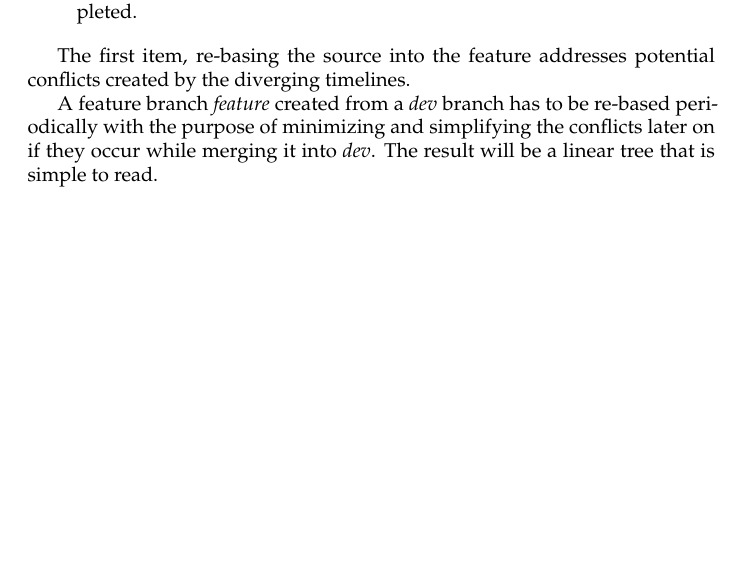
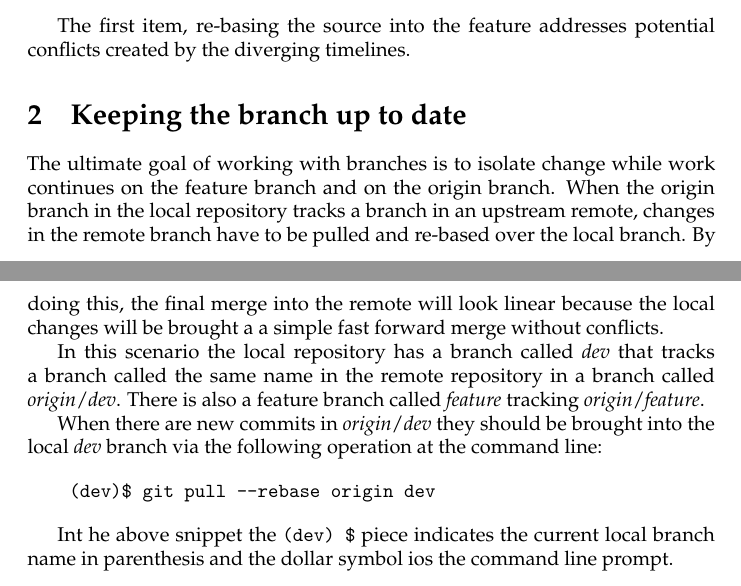
Before and after one commit to padames/Git-workflow, a LaTeX document (main.tex): part of the page before the commit and two parts of pages 1 and 2 of 2 after it, the two joined at a grey line, cut so that both start at the same text, the shorter picture padded with empty space. Compiled offline with pdfLaTeX.

Commit message:
pull rebasing for the origin

```diff
--- a/main.tex
+++ b/main.tex
@@ -53,11 +53,27 @@ The workflow calls for two main git actions:
 
 The first item, re-basing the source into the feature addresses potential conflicts created by the diverging timelines.
 
+\section{Keeping the branch up to date}
+
+The ultimate goal of working with branches is to isolate change while work continues on the feature branch and on the origin branch.
+When the origin branch in the local repository tracks a branch in an upstream remote, changes in the remote branch have to be pulled and re-based over the local branch.
+By doing this, the final merge into the remote will look linear because the local changes will be brought a a simple  fast  forward merge without conflicts.
+
+In this scenario the local repository has a branch called \textit{dev} that tracks a branch called the same name in the remote repository in a branch called \textit{origin}/\textit{dev}.
+There is also a feature branch called \textit{feature} tracking \textit{origin}/\textit{feature}.
+
+When there are new commits in \textit{origin}/\textit{dev} they should be brought into the local \textit{dev} branch via the following operation at the command line:
+
+\begin{verbatim}
+    (dev)$ git pull --rebase origin dev
+\end{verbatim}
 
 
+Int he above snippet the \verb|(dev) $| piece indicates the current local branch name in parenthesis and the dollar symbol ios the command line prompt.
 
-A feature branch \textit{feature} created from a \textit{dev} branch has to be re-based periodically with the purpose of minimizing and simplifying the conflicts later on if they occur while merging it into \textit{dev}.
-The result will be a linear tree that is simple to read.
+
+% A feature branch \textit{feature} created from a \textit{dev} branch has to be re-based periodically with the purpose of minimizing and simplifying the conflicts later on if they occur while merging it into \textit{dev}.
+% The result will be a linear tree that is simple to read.
 
 
 % Place the TikZ picture in a figure environment.
```
